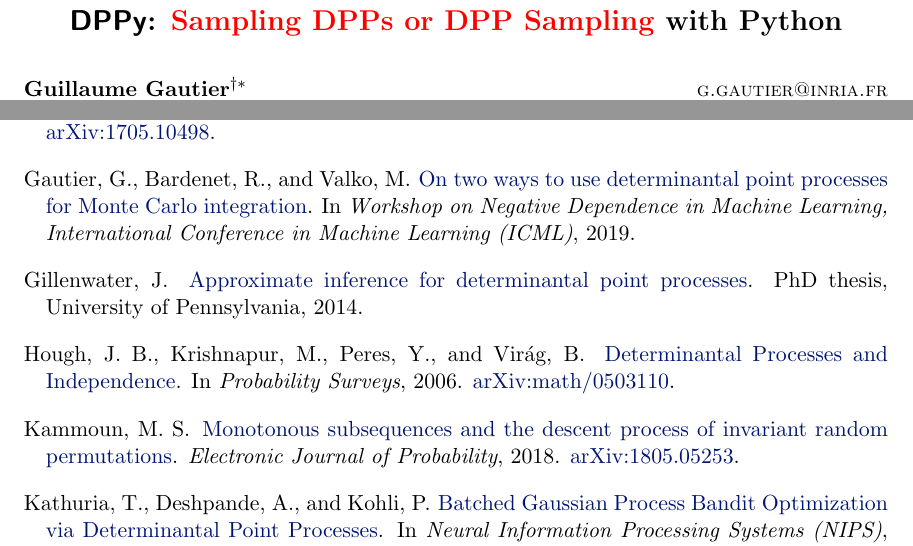
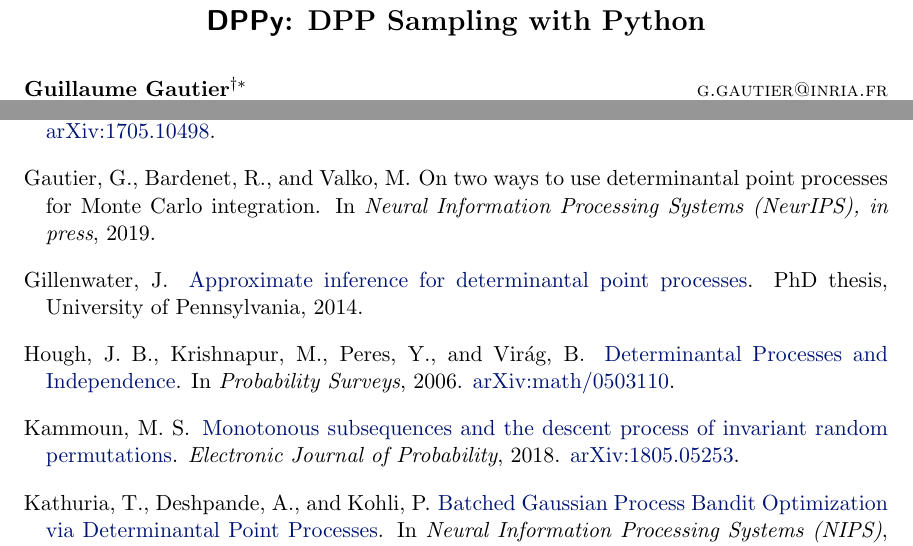
Before and after one commit to guilgautier/DPPy_paper, a LaTeX paper (tex/19-179.tex, which reads tex/biblio_new.bib): two parts of pages 1 and 6 of 7, joined at a grey line, cut so that both start at the same text. Compiled offline with pdfLaTeX.

Commit message:
Set final title and update bib entries associated to NeurIPS 2019

```diff
--- a/tex/19-179.tex
+++ b/tex/19-179.tex
@@ -49,7 +49,7 @@
 
 \title{
 \vspace{-1.6em}
-\DPPy: \textcolor{red}{Sampling DPPs or DPP Sampling} with Python}
+\DPPy: DPP Sampling with Python}
 
 \author{\name Guillaume Gautier$^{\dagger*}$
             \email g.gautier@inria.fr\\
--- a/tex/biblio_new.bib
+++ b/tex/biblio_new.bib
@@ -128,11 +128,11 @@
 archivePrefix = {arXiv},
 arxivId = {1905.13476},
 author = {Derezi{\'{n}}ski, Michal and Calandriello, Daniele and Valko, Michal},
-booktitle = {Workshop on Negative Dependence in Machine Learning, International Conference on Machine Learning (ICML)},
+booktitle = {Neural Information Processing Systems (NeurIPS), in press},
 eprint = {1905.13476},
 file = {:Users/ggautier/Documents/Mendeley Desktop/Derez{\'{i}}, Calandriello, Valko - 2019 - Exact sampling of determinantal point processes with sublinear time preprocessing.pdf:pdf},
 title = {{Exact sampling of determinantal point processes with sublinear time preprocessing}},
-url = {https://negative-dependence-in-ml-workshop.lids.mit.edu/wp-content/uploads/sites/29/2019/06/icml.pdf},
+url = {},
 year = {2019}
 }
 @article{DuEd15,
@@ -209,4 +208,3 @@
 author = {Gautier, Guillaume and Bardenet, R{\'{e}}mi and Valko, Michal},
-booktitle = {Workshop on Negative Dependence in Machine Learning, International Conference in Machine Learning (ICML)},
-file = {::},
+booktitle = {Neural Information Processing Systems (NeurIPS), in press},
 title = {{On two ways to use determinantal point processes for Monte Carlo integration}},
```
Also changed, not shown: tex/biblio_new.bib (3 more changed lines).
